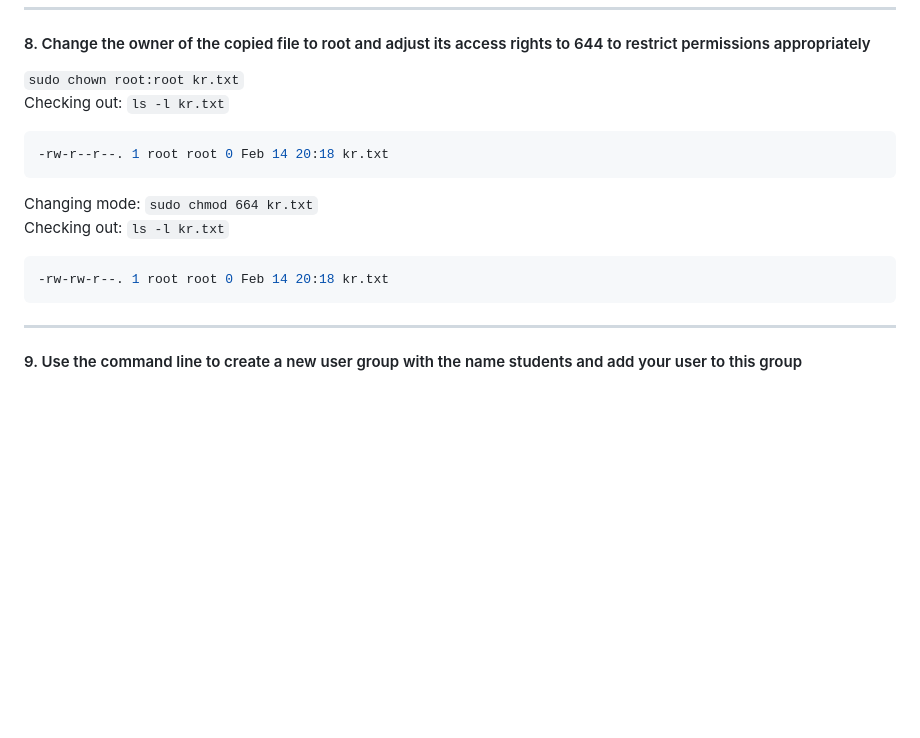
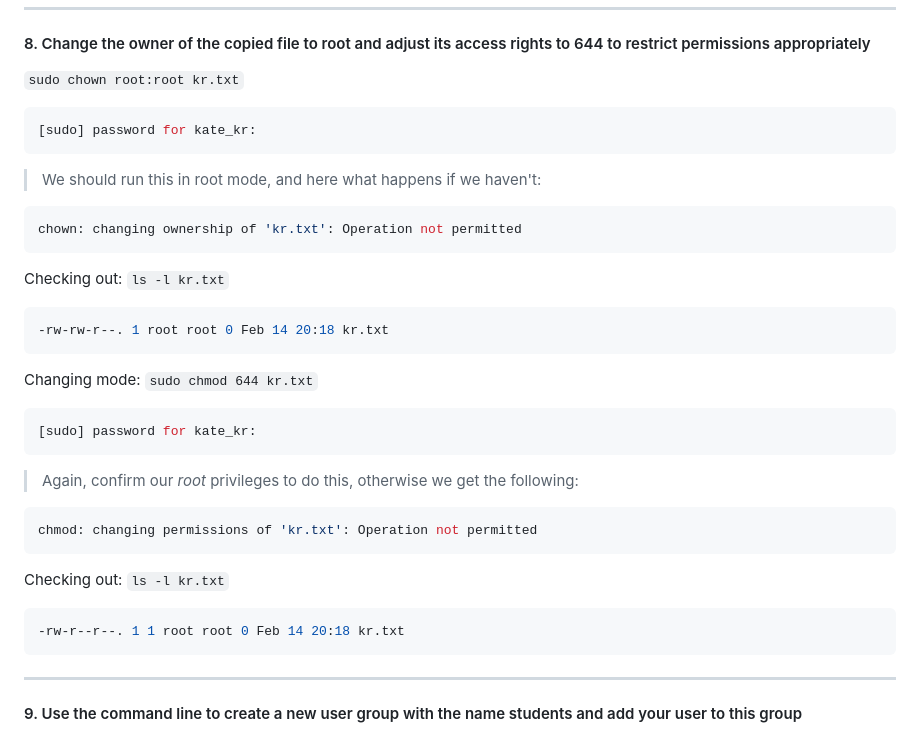
Before and after one commit to nromanen/devops_2025, a Markdown page: kateryna_kravchuk/task_03.md, the part around the change. Rendered like a GitHub page; blank space fills up the shorter version.

Commit message:
Added more details & fixed some commands

````diff
--- a/kateryna_kravchuk/task_03.md
+++ b/kateryna_kravchuk/task_03.md
@@ -145,17 +145,39 @@ Note: I should confirm any action I want to do in the root directory by providin
 #### 8. Change the owner of the copied file to root and adjust its access rights to 644 to restrict permissions appropriately
 
 `sudo chown root:root kr.txt`
-Checking out: `ls -l kr.txt`
 
 ```bash
--rw-r--r--. 1 root root 0 Feb 14 20:18 kr.txt
+[sudo] password for kate_kr:
 ```
 
-Changing mode: `sudo chmod 664 kr.txt`
+> We should run this in root mode, and here what happens if we haven't:
+
+```bash
+chown: changing ownership of 'kr.txt': Operation not permitted
+```
+
 Checking out: `ls -l kr.txt`
 
 ```bash
 -rw-rw-r--. 1 root root 0 Feb 14 20:18 kr.txt
+```
+
+Changing mode: `sudo chmod 644 kr.txt`
+
+```bash
+[sudo] password for kate_kr:
+```
+
+> Again, confirm our *root* privileges to do this, otherwise we get the following:
+
+```bash
+chmod: changing permissions of 'kr.txt': Operation not permitted
+```
+
+Checking out: `ls -l kr.txt`
+
+```bash
+-rw-r--r--. 1 1 root root 0 Feb 14 20:18 kr.txt
 ```
 
 ---
````
